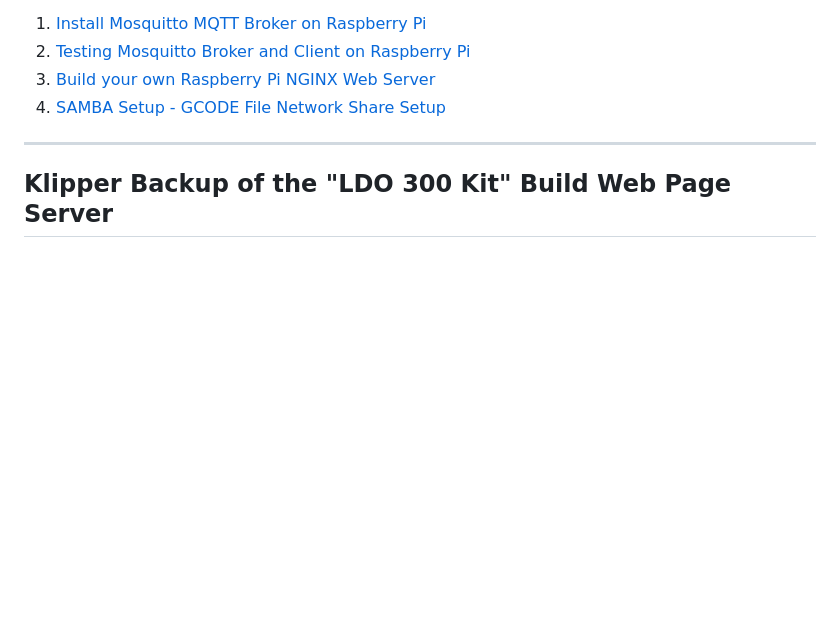
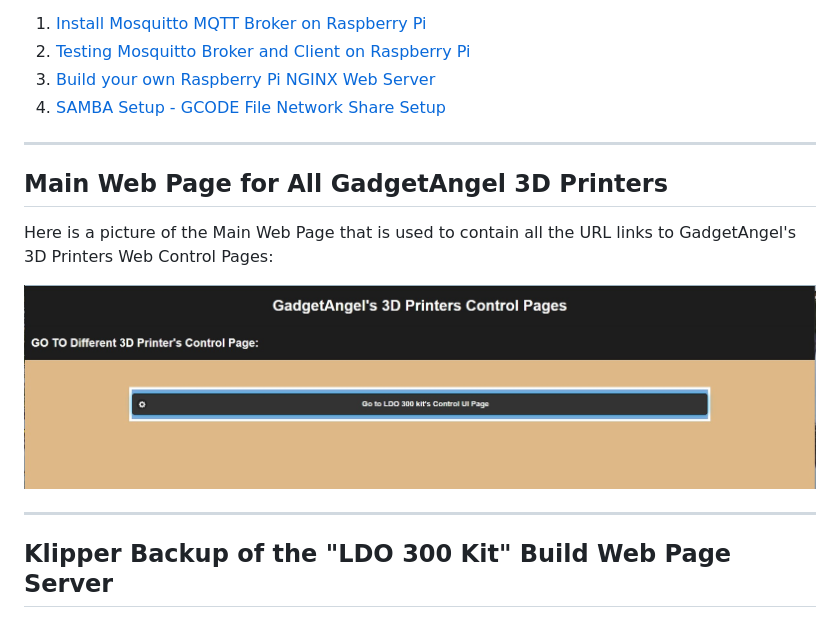
Before and after one commit to GadgetAngel/Klipperbackup_Mosquito_Broker, a Markdown page: README.md, the part around the change. Drawn GitHub-style; pictures changed too: images/MainPrinterPage.jpg (added); blank space fills up the shorter version.

```diff
--- a/README.md
+++ b/README.md
@@ -12,6 +12,13 @@ Resources I used to install the NGINX web server and the Mosquito broker:
 4. [SAMBA Setup - GCODE File Network Share Setup](https://github.com/rkolbi/voron2.4/tree/main/MY_V24-350#samba-setup---gcode-file-network-share-setup)
 
 ---
+## Main Web Page for All GadgetAngel 3D Printers
+
+Here is a picture of the Main Web Page that is used to contain all the URL links to GadgetAngel's 3D Printers Web Control Pages:
+
+![mainpage](/images/MainPrinterPage.jpg)
+
+---
 ## Klipper Backup of the "LDO 300 Kit" Build Web Page Server
 
 The files for the "LDO 300 kit" is located in the [LDO300Kit folder](/LDO300Kit/)
```
